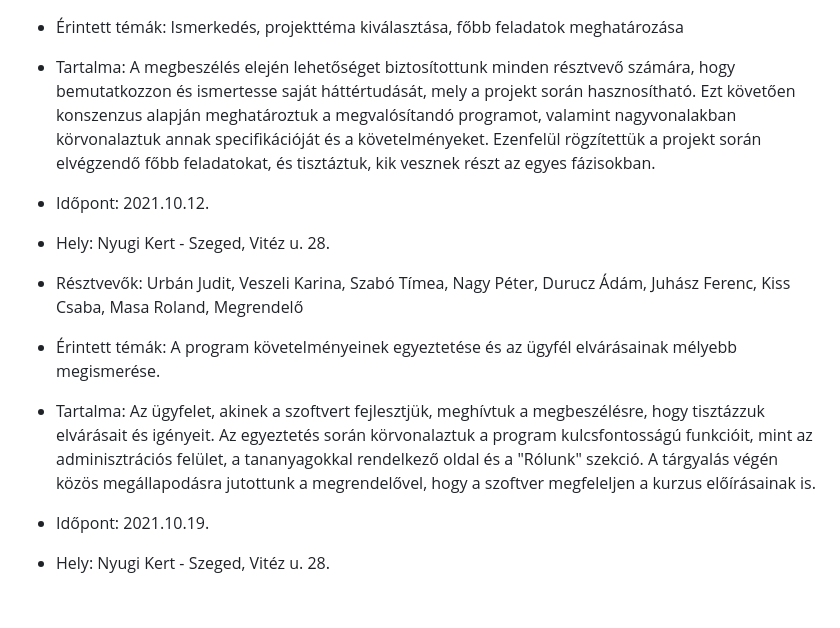
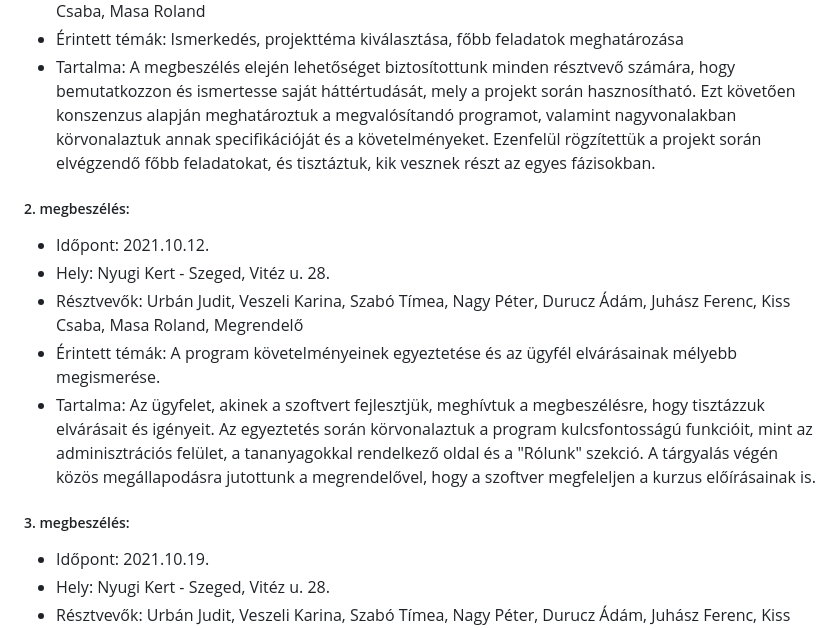
Before and after one commit to timeaszabo1217/rendszerfejl1, a Markdown page: Projektterv-2023.md, the part around the change. Rendered like a GitHub page.

```diff
--- a/Projektterv-2023.md
+++ b/Projektterv-2023.md
@@ -170,12 +170,14 @@ A csapat rendszeresen összeül, hogy elősegítse a projekt haladását és biz
  - Érintett témák: Ismerkedés, projekttéma kiválasztása, főbb feladatok meghatározása
  - Tartalma: A megbeszélés elején lehetőséget biztosítottunk minden résztvevő számára, hogy bemutatkozzon és ismertesse saját háttértudását, mely a projekt során hasznosítható. Ezt követően konszenzus alapján meghatároztuk a megvalósítandó programot, valamint nagyvonalakban körvonalaztuk annak specifikációját és a követelményeket. Ezenfelül rögzítettük a projekt során elvégzendő főbb feladatokat, és tisztáztuk, kik vesznek részt az egyes fázisokban.
 
+##### 2. megbeszélés:
  - Időpont: 2021.10.12.
  - Hely: Nyugi Kert - Szeged, Vitéz u. 28.
  - Résztvevők: Urbán Judit, Veszeli Karina, Szabó Tímea, Nagy Péter, Durucz Ádám, Juhász Ferenc, Kiss Csaba, Masa Roland, Megrendelő
  - Érintett témák: A program követelményeinek egyeztetése és az ügyfél elvárásainak mélyebb megismerése.
  - Tartalma: Az ügyfelet, akinek a szoftvert fejlesztjük, meghívtuk a megbeszélésre, hogy tisztázzuk elvárásait és igényeit. Az egyeztetés során körvonalaztuk a program kulcsfontosságú funkcióit, mint az adminisztrációs felület, a tananyagokkal rendelkező oldal és a "Rólunk" szekció. A tárgyalás végén közös megállapodásra jutottunk a megrendelővel, hogy a szoftver megfeleljen a kurzus előírásainak is.
 
+##### 3. megbeszélés:
 - Időpont: 2021.10.19.
  - Hely: Nyugi Kert - Szeged, Vitéz u. 28.
  - Résztvevők: Urbán Judit, Veszeli Karina, Szabó Tímea, Nagy Péter, Durucz Ádám, Juhász Ferenc, Kiss Csaba, Masa Roland
```
